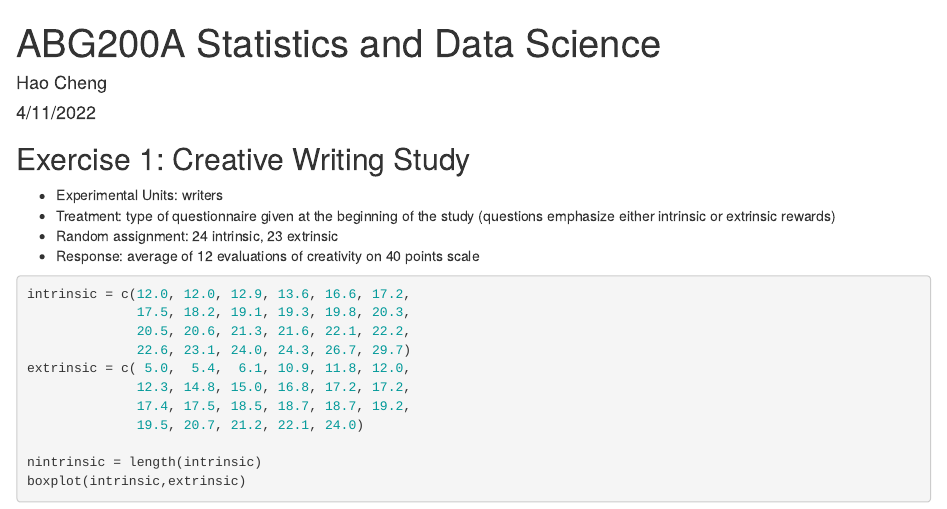
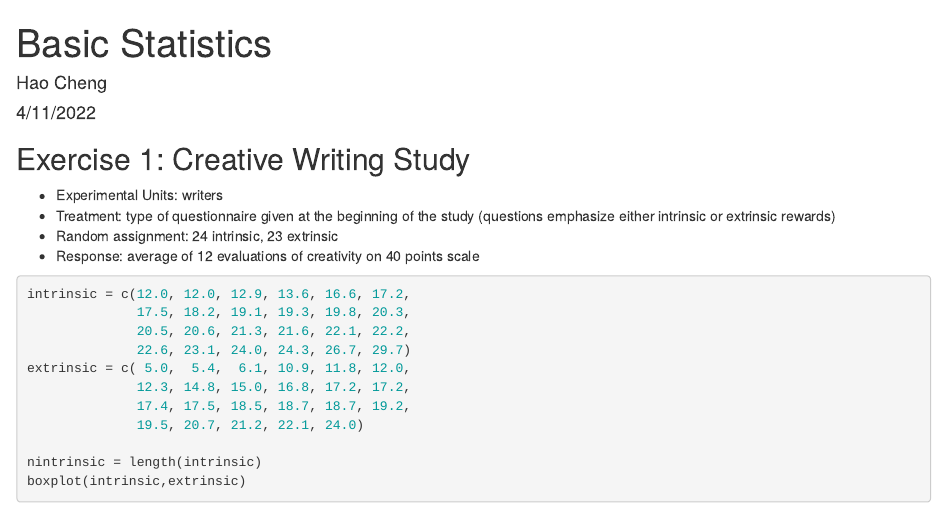
Before and after one commit to reworkhow/ANS198, an R Markdown document (BasicStatistics.Rmd): the page in a window 1100 px wide, from its top. Rendered offline with R 4.5, knitr and Pandoc, with nearby package versions; code that draws random numbers runs with fixed seeds of ours.

Commit message:
Update BasicStatistics.Rmd

```diff
--- a/BasicStatistics.Rmd
+++ b/BasicStatistics.Rmd
@@ -1,5 +1,5 @@
 ---
-title: "ABG200A Statistics and Data Science"
+title: "Basic Statistics"
 author: "Hao Cheng"
 date: "4/11/2022"
 output: html_document
```
